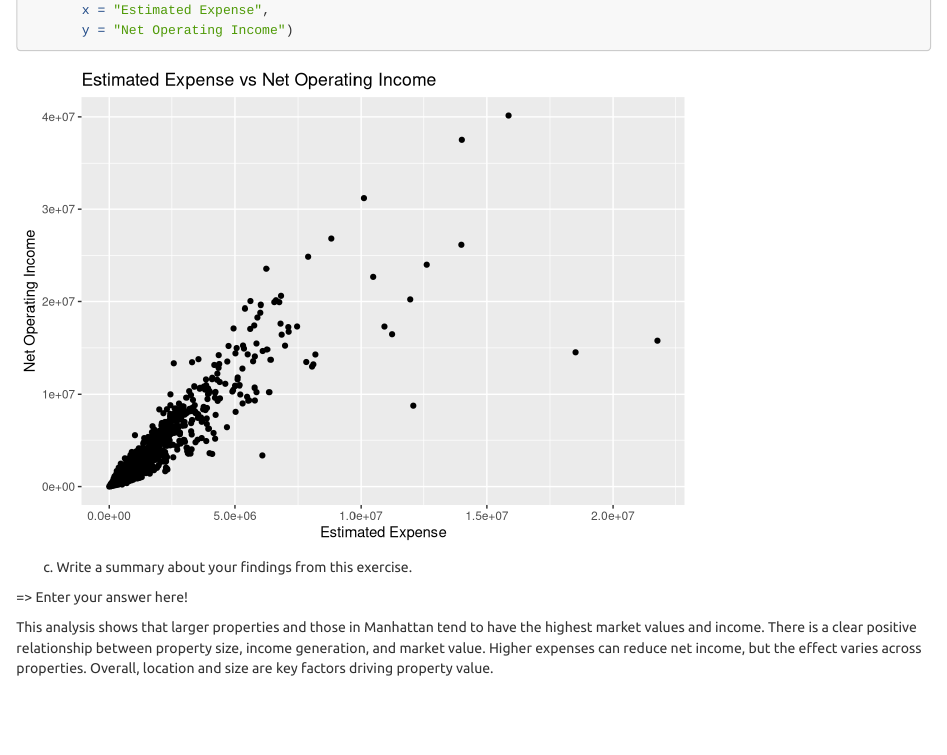
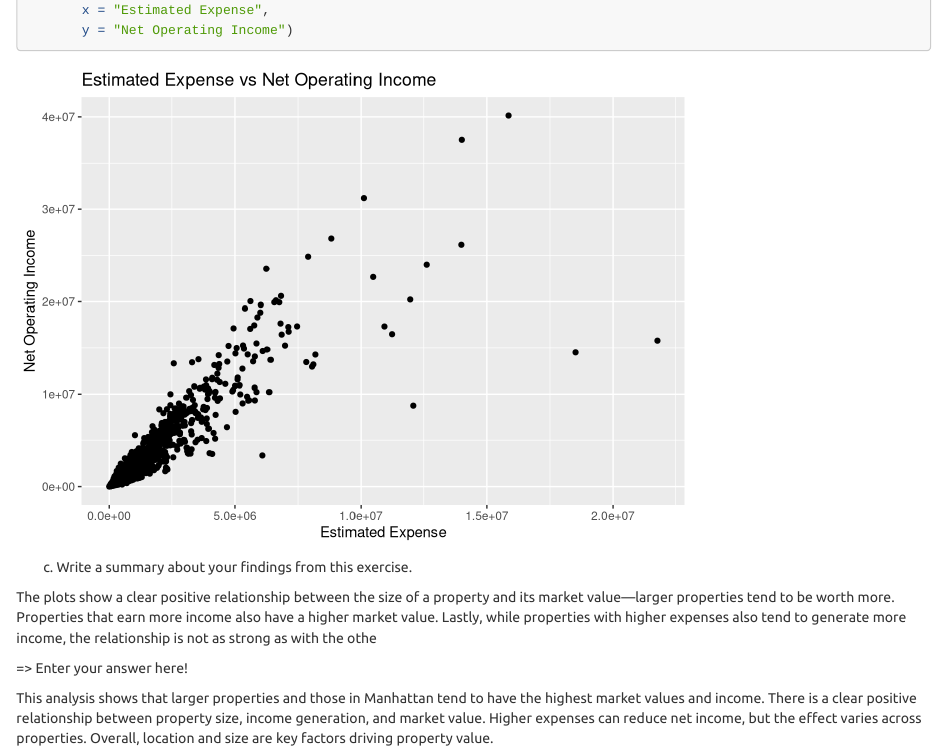
Before and after one commit to les1ieca/R-Lab, an R Markdown document (RLabLab.Rmd): the page in a window 1100 px wide, from 9970 px down. Rendered offline with R 4.5, knitr and Pandoc, with nearby package versions; long lines of code are wrapped; common packages that the code uses without loading them are loaded.

Commit message:
updating homework

```diff
--- a/RLabLab.Rmd
+++ b/RLabLab.Rmd
@@ -243,6 +243,7 @@ ggplot(housingData, aes(x = Estimated.Expense, y = Net.Operating.Income)) +
 
 c. Write a summary about your findings from this exercise.
 
+The plots show a clear positive relationship between the size of a property and its market value—larger properties tend to be worth more. Properties that earn more income also have a higher market value. Lastly, while properties with higher expenses also tend to generate more income, the relationship is not as strong as with the othe
 
 => Enter your answer here!
 
```
